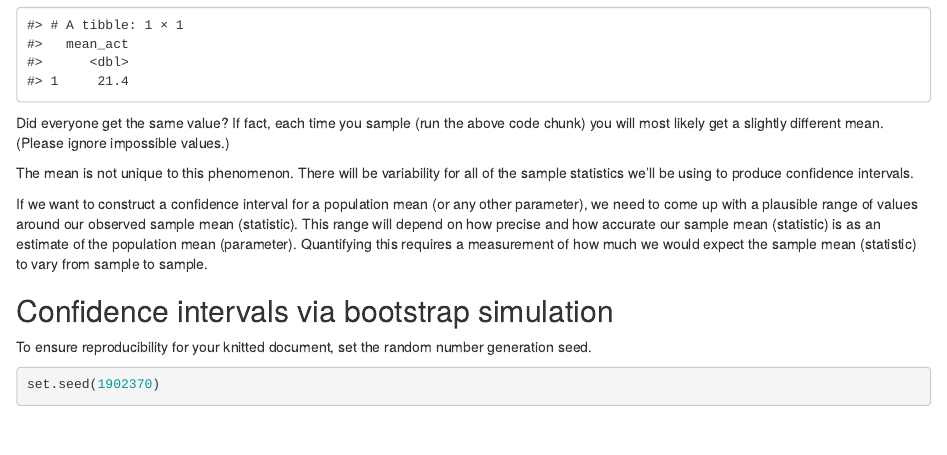
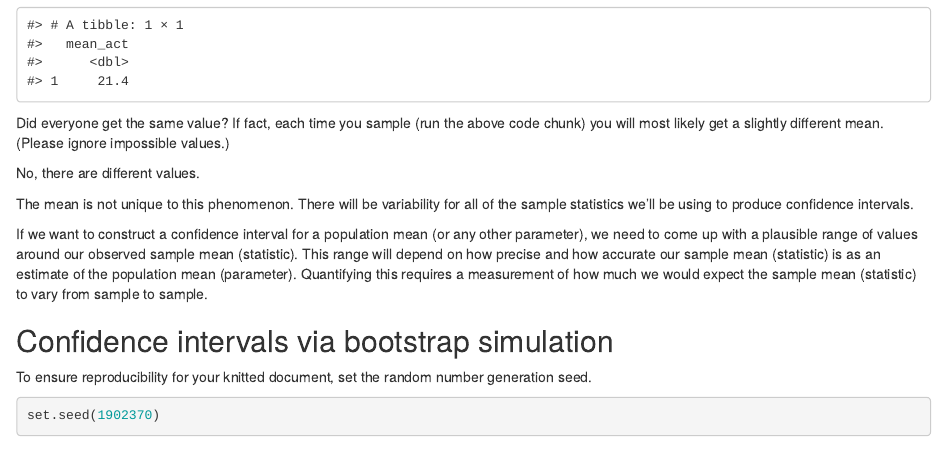
Before and after one commit to sta199-01-sp21/lecture-note-class-13-KaiJennings, an R Markdown document (lecturenotesclass13.Rmd): the page in a window 1100 px wide, from 3590 px down. Rendered offline with R 4.5, knitr and Pandoc, with nearby package versions; some code elsewhere in the file could not run offline.

Commit message:
Answering if the mean is the same everytime that I run the sample code...no

```diff
--- a/lecturenotesclass13.Rmd
+++ b/lecturenotesclass13.Rmd
@@ -231,6 +231,8 @@ population %>%
 Did everyone get the same value? If fact, each time you sample (run the above
 code chunk) you will most likely get a slightly different mean. (Please ignore impossible values.)
 
+No, there are different values.
+
 The mean is not unique to this phenomenon. There will be variability for
 all of the sample statistics we'll be using to produce confidence intervals.
 
```
